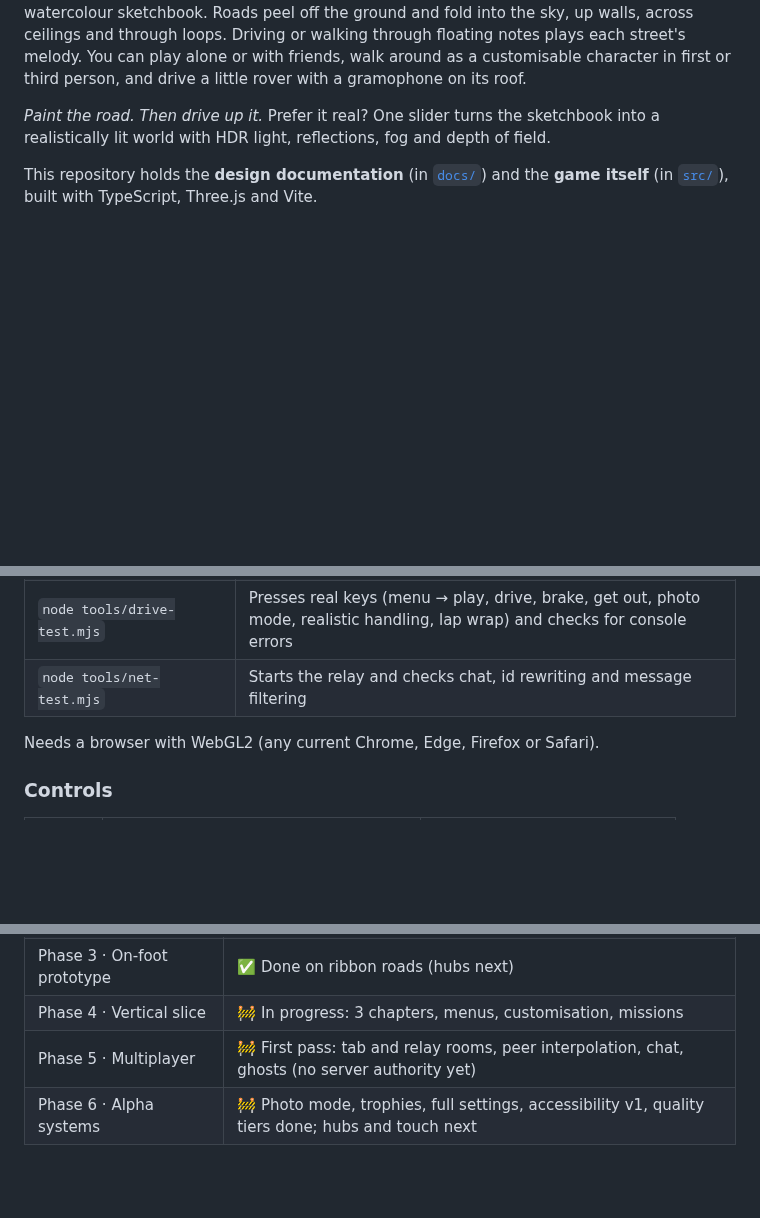
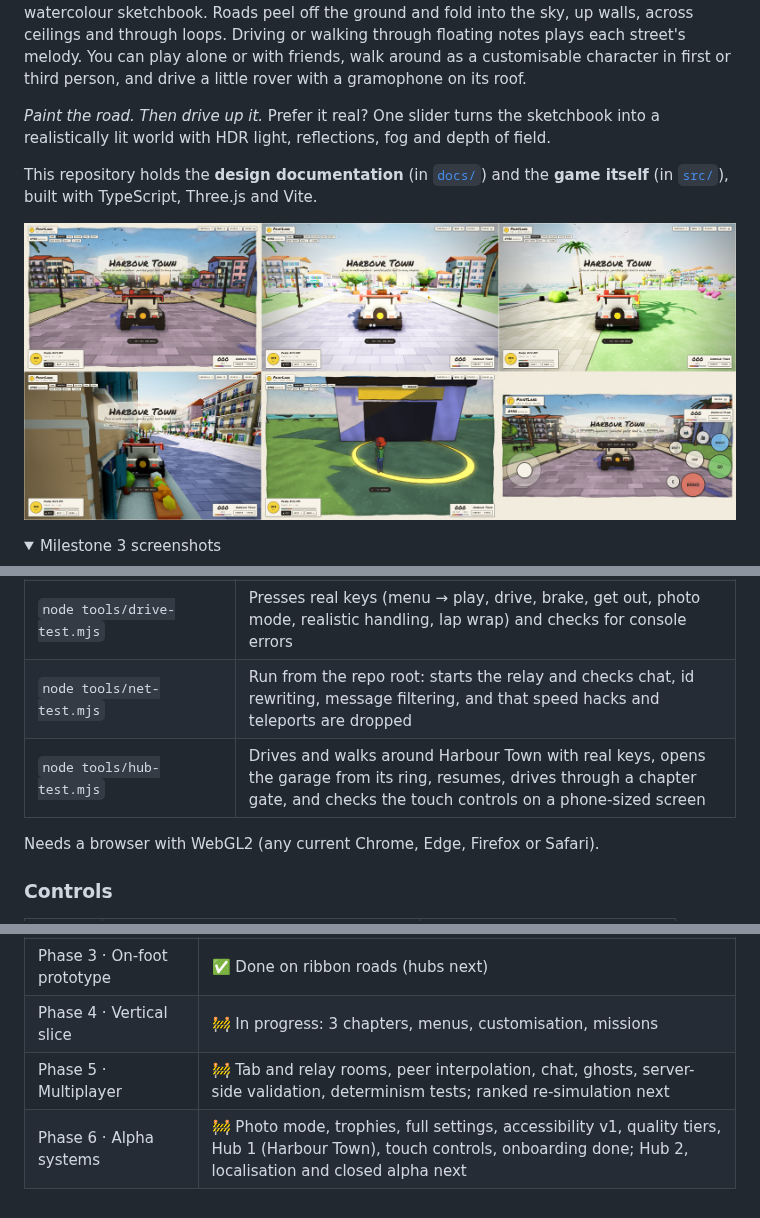
Before and after one commit to LasaKaru/PaintLand, a Markdown page: README.md, 3 parts joined by grey strips. Rendered like a GitHub page; pictures changed too: docs/screenshots/milestone-4.jpg (added); folded sections open; blank space fills up the shorter version.

```diff
--- a/README.md
+++ b/README.md
@@ -6,4 +6,8 @@
 
 This repository holds the **design documentation** (in [`docs/`](docs/)) and the **game itself** (in [`src/`](src/)), built with TypeScript, Three.js and Vite.
 
+![Milestone 4 screenshots: Harbour Town in watercolour and realistic styles, the harbour front, a street, walking into the garage ring, touch controls on a phone](docs/screenshots/milestone-4.jpg)
+
+<details><summary>Milestone 3 screenshots</summary>
+
 ![Milestone 3 screenshots: watercolour vs realistic Biscuit Row, realistic Galle Face Green, Lotus Tower, Taj Mahal, Sigiriya, a rainy night, a storm on the Great Wall, photo mode, graphics settings, art style settings, trophies](docs/screenshots/milestone-3.jpg)
@@ -38,7 +44,8 @@ npm run dev        # open http://localhost:5173
 | `node tools/screenshot.mjs` | With `npm run dev` running: renders districts in headless Chromium into `tools/out/` (`SHOTS="serendib:120:golden:storm"`, `STYLE=realistic`, `QUALITY=ultra`, `MENUS="settings/controls,trophies"`, `PHOTO=1`, `INTRO=1`, `MISSION=…`, `WALK=1`) |
 | `node tools/landmarks.mjs <chapter> <count>` | Crane shots of every landmark in a chapter (`STYLE=realistic PRESET=golden`) |
 | `node tools/drive-test.mjs` | Presses real keys (menu → play, drive, brake, get out, photo mode, realistic handling, lap wrap) and checks for console errors |
-| `node tools/net-test.mjs` | Starts the relay and checks chat, id rewriting and message filtering |
+| `node tools/net-test.mjs` | Run from the repo root: starts the relay and checks chat, id rewriting, message filtering, and that speed hacks and teleports are dropped |
+| `node tools/hub-test.mjs` | Drives and walks around Harbour Town with real keys, opens the garage from its ring, resumes, drives through a chapter gate, and checks the touch controls on a phone-sized screen |
 
 Needs a browser with WebGL2 (any current Chrome, Edge, Firefox or Safari).
 
@@ -150,5 +170,5 @@ Reference material:
 | Phase 2 · Music core | ✅ Done (procedural radio; commissioned music later) |
 | Phase 3 · On-foot prototype | ✅ Done on ribbon roads (hubs next) |
 | Phase 4 · Vertical slice | 🚧 In progress: 3 chapters, menus, customisation, missions |
-| Phase 5 · Multiplayer | 🚧 First pass: tab and relay rooms, peer interpolation, chat, ghosts (no server authority yet) |
-| Phase 6 · Alpha systems | 🚧 Photo mode, trophies, full settings, accessibility v1, quality tiers done; hubs and touch next |
+| Phase 5 · Multiplayer | 🚧 Tab and relay rooms, peer interpolation, chat, ghosts, server-side validation, determinism tests; ranked re-simulation next |
+| Phase 6 · Alpha systems | 🚧 Photo mode, trophies, full settings, accessibility v1, quality tiers, Hub 1 (Harbour Town), touch controls, onboarding done; Hub 2, localisation and closed alpha next |
```
Also changed, not shown: other parts of README.md (+18 -3 lines), 16 other files.
